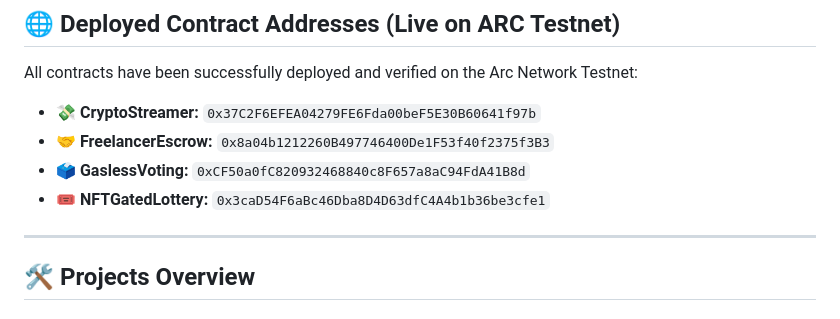
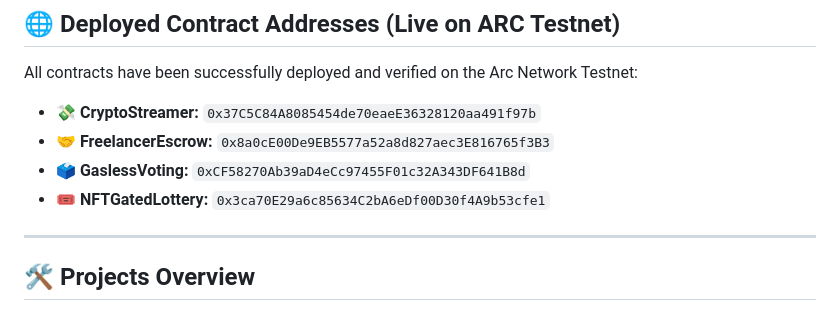
Before and after one commit to lastloveneed-max/ARC2, a Markdown page: README.md, the part around the change. GitHub-like rendering.

```diff
--- a/README.md
+++ b/README.md
@@ -8,10 +8,10 @@ Welcome to the **ARC2** repository! This project contains a collection of 4 prod
 
 All contracts have been successfully deployed and verified on the Arc Network Testnet:
 
-* 💸 **CryptoStreamer:** `0x37C2F6EFEA04279FE6Fda00beF5E30B60641f97b`
-* 🤝 **FreelancerEscrow:** `0x8a04b1212260B497746400De1F53f40f2375f3B3`
-* 🗳 **GaslessVoting:** `0xCF50a0fC820932468840c8F657a8aC94FdA41B8d`
-* 🎟 **NFTGatedLottery:** `0x3caD54F6aBc46Dba8D4D63dfC4A4b1b36be3cfe1`
+* 💸 **CryptoStreamer:** `0x37C5C84A8085454de70eaeE36328120aa491f97b`
+* 🤝 **FreelancerEscrow:** `0x8a0cE00De9EB5577a52a8d827aec3E816765f3B3`
+* 🗳 **GaslessVoting:** `0xCF58270Ab39aD4eCc97455F01c32A343DF641B8d`
+* 🎟 **NFTGatedLottery:** `0x3ca70E29a6c85634C2bA6eDf00D30f4A9b53cfe1`
 
 ---
 
```
